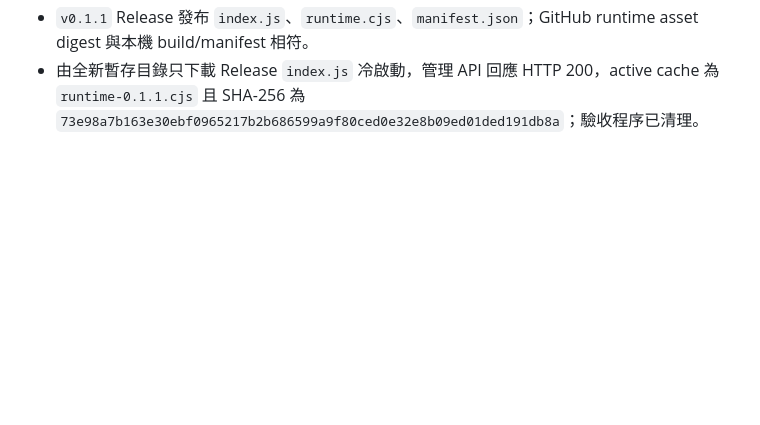
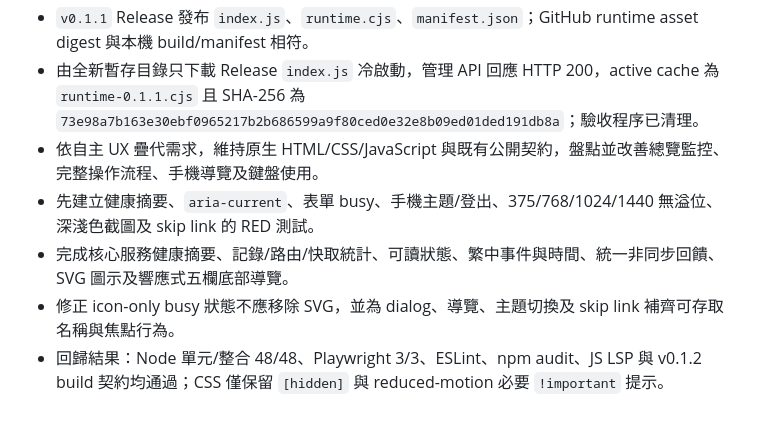
Before and after one commit to s12ryt/s12ryt-nodejs-dns-server, a Markdown page: agent/memory.md, the part around the change. Drawn GitHub-style; blank space fills up the shorter version.

Commit message:
Record UX implementation history
Ultraworked with [Sisyphus](https://github.com/code-yeongyu/oh-my-openagent)

Co-authored-by: Sisyphus <clio-agent@sisyphuslabs.ai>

```diff
--- a/agent/memory.md
+++ b/agent/memory.md
@@ -29,3 +29,8 @@
 - 推送 9 個 Cloudflare Tunnel token 原子提交並建立 `v0.1.1` tag；GitHub Actions 的 Node 20/22/24、Playwright 與 release jobs 全部成功。
 - `v0.1.1` Release 發布 `index.js`、`runtime.cjs`、`manifest.json`；GitHub runtime asset digest 與本機 build/manifest 相符。
 - 由全新暫存目錄只下載 Release `index.js` 冷啟動，管理 API 回應 HTTP 200，active cache 為 `runtime-0.1.1.cjs` 且 SHA-256 為 `73e98a7b163e30ebf0965217b2b686599a9f80ced0e32e8b09ed01ded191db8a`；驗收程序已清理。
+- 依自主 UX 疊代需求，維持原生 HTML/CSS/JavaScript 與既有公開契約，盤點並改善總覽監控、完整操作流程、手機導覽及鍵盤使用。
+- 先建立健康摘要、`aria-current`、表單 busy、手機主題/登出、375/768/1024/1440 無溢位、深淺色截圖及 skip link 的 RED 測試。
+- 完成核心服務健康摘要、記錄/路由/快取統計、可讀狀態、繁中事件與時間、統一非同步回饋、SVG 圖示及響應式五欄底部導覽。
+- 修正 icon-only busy 狀態不應移除 SVG，並為 dialog、導覽、主題切換及 skip link 補齊可存取名稱與焦點行為。
+- 回歸結果：Node 單元/整合 48/48、Playwright 3/3、ESLint、npm audit、JS LSP 與 v0.1.2 build 契約均通過；CSS 僅保留 `[hidden]` 與 reduced-motion 必要 `!important` 提示。
```
